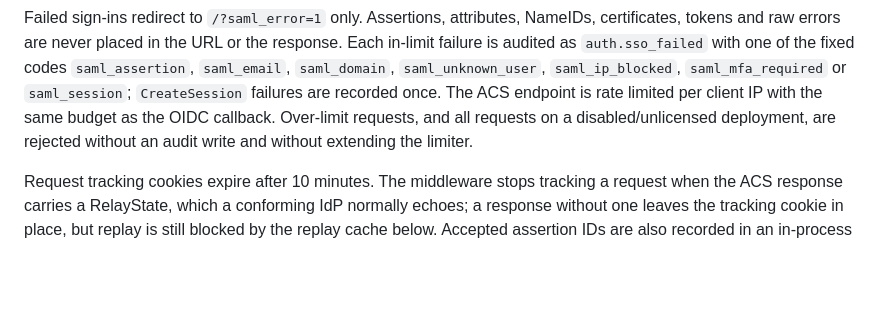
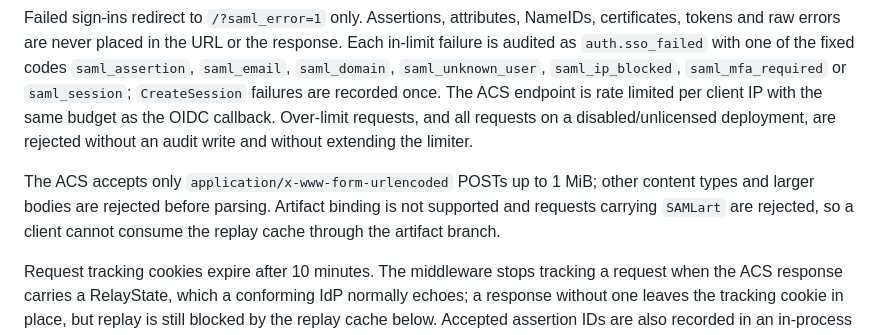
Before and after one commit to CryptRoute/Alt8Mail, a Markdown page: docs/SAML.md, the part around the change. Rendered like a GitHub page; blank space fills up the shorter version.

Commit message:
docs: add Phase 1C and Phase 1D plans
Record the SAML SSO plan and the SCIM 2.0 plan, and document the ACS
urlencoded-only, 1 MiB and no-artifact input constraints.

Co-Authored-By: Claude Code <noreply@anthropic.com>

```diff
--- a/docs/SAML.md
+++ b/docs/SAML.md
@@ -186,6 +186,11 @@ per client IP with the same budget as the OIDC callback. Over-limit requests,
 and all requests on a disabled/unlicensed deployment, are rejected without an
 audit write and without extending the limiter.
 
+The ACS accepts only `application/x-www-form-urlencoded` POSTs up to 1 MiB;
+other content types and larger bodies are rejected before parsing. Artifact
+binding is not supported and requests carrying `SAMLart` are rejected, so a
+client cannot consume the replay cache through the artifact branch.
+
 Request tracking cookies expire after 10 minutes. The middleware stops tracking
 a request when the ACS response carries a RelayState, which a conforming IdP
 normally echoes; a response without one leaves the tracking cookie in place,
```
Also changed, not shown: 2 other files.
